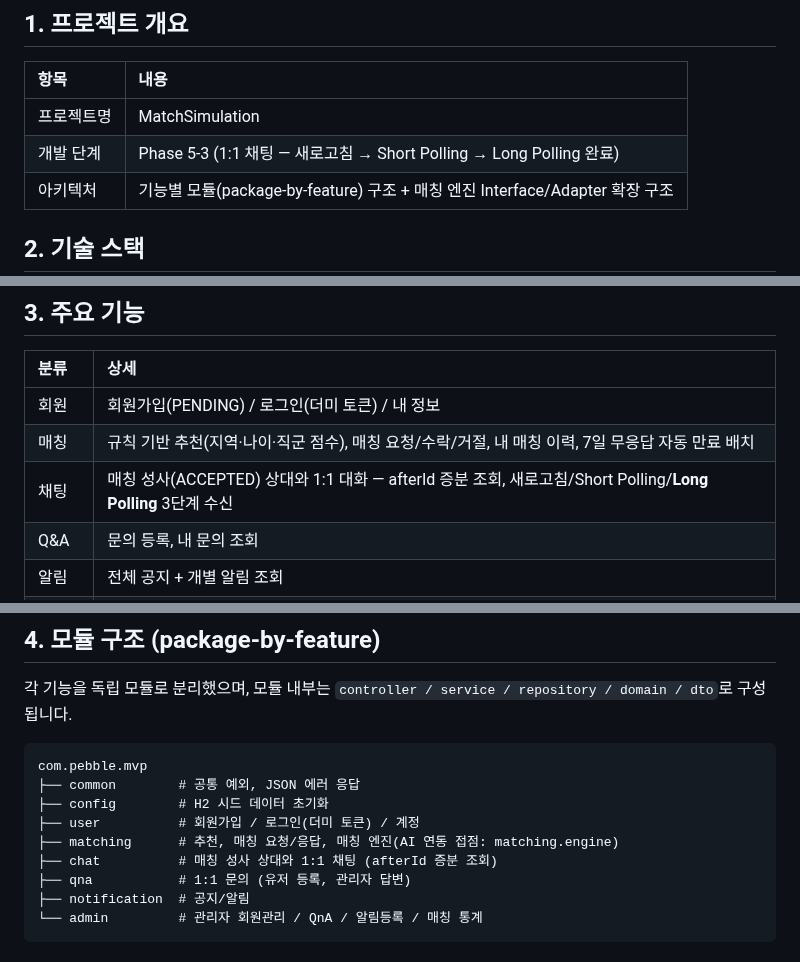
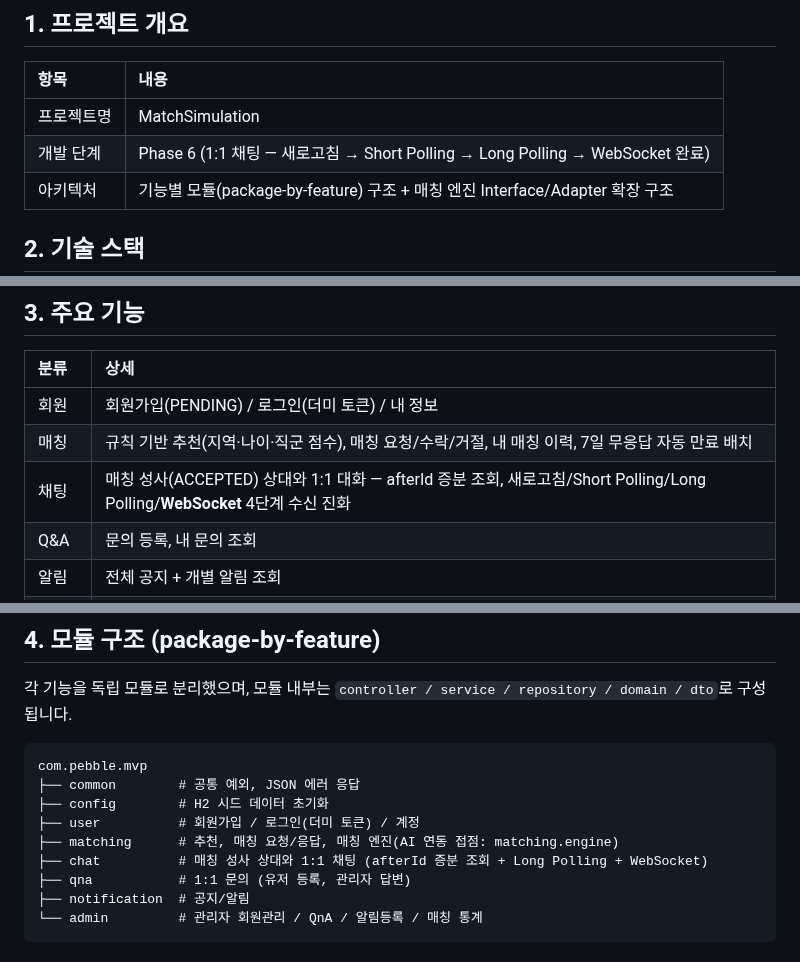
Before and after one commit to hello-pebble/MatchSimulation, a Markdown page: README.md, 3 parts joined by grey strips. Rendered like a GitHub page.

```diff
--- a/README.md
+++ b/README.md
@@ -9,7 +9,7 @@ Java 21 / Spring Boot 4.x / H2 In-Memory DB 기반으로 로컬에서 즉시 실
 | 항목 | 내용 |
 | :--- | :--- |
 | 프로젝트명 | MatchSimulation |
-| 개발 단계 | Phase 5-3 (1:1 채팅 — 새로고침 → Short Polling → Long Polling 완료) |
+| 개발 단계 | Phase 6 (1:1 채팅 — 새로고침 → Short Polling → Long Polling → WebSocket 완료) |
 | 아키텍처 | 기능별 모듈(package-by-feature) 구조 + 매칭 엔진 Interface/Adapter 확장 구조 |
 
 ## 2. 기술 스택
@@ -29,7 +29,7 @@ Java 21 / Spring Boot 4.x / H2 In-Memory DB 기반으로 로컬에서 즉시 실
 | :--- | :--- |
 | 회원 | 회원가입(PENDING) / 로그인(더미 토큰) / 내 정보 |
 | 매칭 | 규칙 기반 추천(지역·나이·직군 점수), 매칭 요청/수락/거절, 내 매칭 이력, 7일 무응답 자동 만료 배치 |
-| 채팅 | 매칭 성사(ACCEPTED) 상대와 1:1 대화 — afterId 증분 조회, 새로고침/Short Polling/**Long Polling** 3단계 수신 |
+| 채팅 | 매칭 성사(ACCEPTED) 상대와 1:1 대화 — afterId 증분 조회, 새로고침/Short Polling/Long Polling/**WebSocket** 4단계 수신 진화 |
 | Q&A | 문의 등록, 내 문의 조회 |
 | 알림 | 전체 공지 + 개별 알림 조회 |
 | **관리자** | 회원 목록/상태 변경(승인·정지), Q&A 답변, 알림 등록(전체/개별), 일별·성별·상태별 매칭 통계 |
@@ -45,7 +45,7 @@ com.pebble.mvp
 ├── config        # H2 시드 데이터 초기화
 ├── user          # 회원가입 / 로그인(더미 토큰) / 계정
 ├── matching      # 추천, 매칭 요청/응답, 매칭 엔진(AI 연동 접점: matching.engine)
-├── chat          # 매칭 성사 상대와 1:1 채팅 (afterId 증분 조회)
+├── chat          # 매칭 성사 상대와 1:1 채팅 (afterId 증분 조회 + Long Polling + WebSocket)
 ├── qna           # 1:1 문의 (유저 등록, 관리자 답변)
 ├── notification  # 공지/알림
 └── admin         # 관리자 회원관리 / QnA / 알림등록 / 매칭 통계
```
Also changed, not shown: other parts of README.md (+2 -2 lines), docs/phase5_3_longpolling_report.md (+1 -1 lines), docs/phase6_websocket_plan.md (added, +85 -0 lines), docs/phase6_websocket_report.md (added, +69 -0 lines), docs/user_mode.md (+17 -2 lines), docs/images/10_user_chat_ws.png (added), 10 other files.
